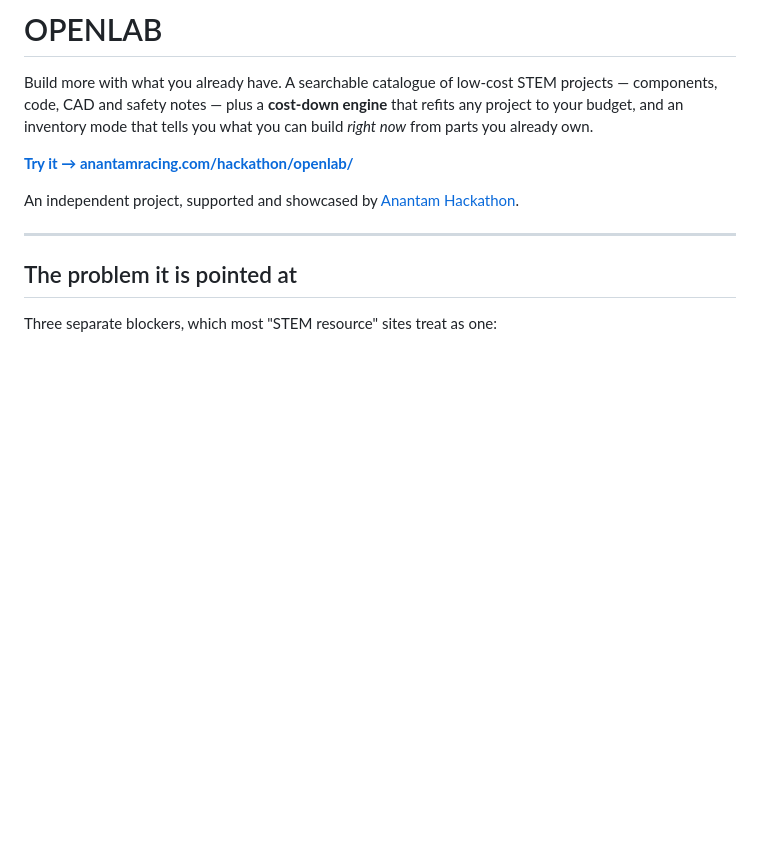
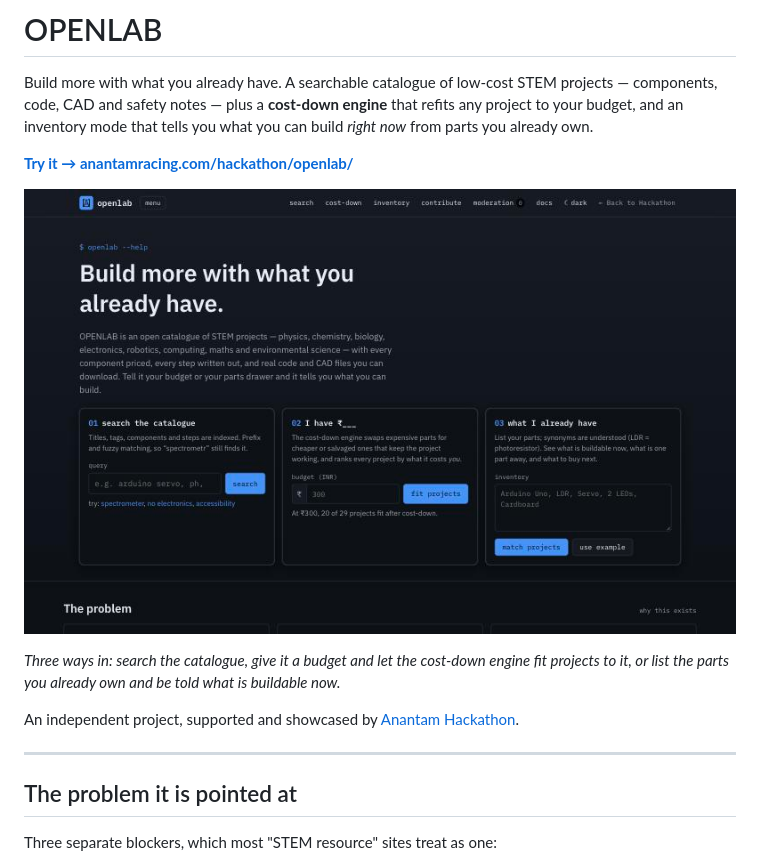
Before and after one commit to DDXPlayz/openlab, a Markdown page: README.md, the part around the change. GitHub-like rendering; pictures changed too: docs/catalogue.jpg (added); blank space fills up the shorter version.

Commit message:
Add a screenshot to the README
Captured from the live deployment at 1440x900. The caption states what the
image is showing rather than repeating the heading above it.

Co-Authored-By: Claude Opus 5 <noreply@anthropic.com>

```diff
--- a/README.md
+++ b/README.md
@@ -6,6 +6,11 @@ that refits any project to your budget, and an inventory mode that tells you
 what you can build *right now* from parts you already own.
 
 **[Try it → anantamracing.com/hackathon/openlab/](https://anantamracing.com/hackathon/openlab/)**
+
+![openlab screenshot](docs/catalogue.jpg)
+
+*Three ways in: search the catalogue, give it a budget and let the cost-down engine fit projects to it, or list the parts you already own and be told what is buildable now.*
+
 
 An independent project, supported and showcased by
 [Anantam Hackathon](https://hackathon.anantamracing.com/).
```
